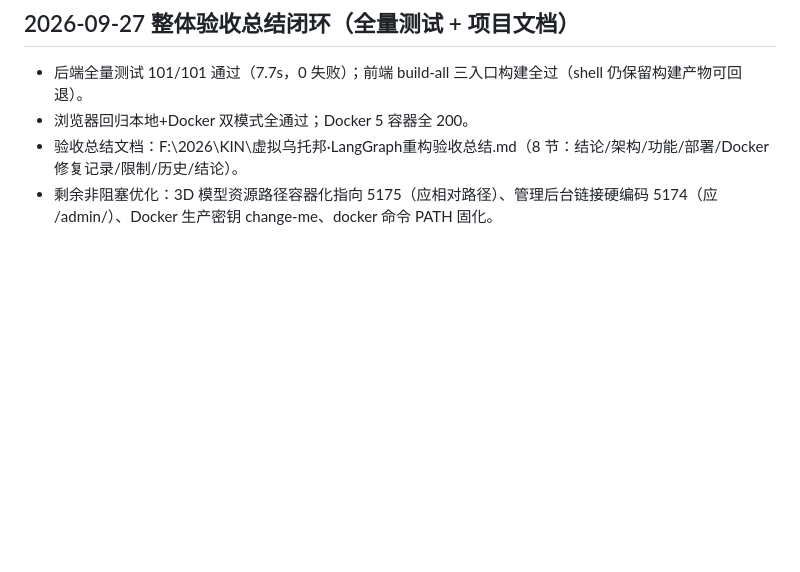
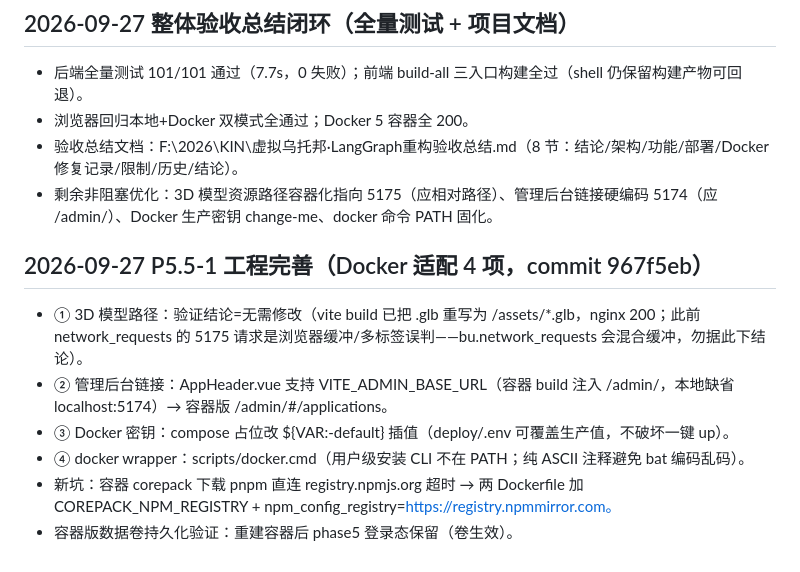
Before and after one commit to YCKIN777/virtual-utopia, a Markdown page: memory-log.md, the part around the change. Drawn GitHub-style; blank space fills up the shorter version.

Commit message:
docs: P5.5-1 工程完善后更新 memory

```diff
--- a/memory-log.md
+++ b/memory-log.md
@@ -1658,3 +1658,10 @@ ode scripts/start-all.mjs stop|status。**关键坑：detached 子进程必须 c
 - 浏览器回归本地+Docker 双模式全通过；Docker 5 容器全 200。
 - 验收总结文档：F:\2026\KIN\虚拟乌托邦·LangGraph重构验收总结.md（8 节：结论/架构/功能/部署/Docker 修复记录/限制/历史/结论）。
 - 剩余非阻塞优化：3D 模型资源路径容器化指向 5175（应相对路径）、管理后台链接硬编码 5174（应 /admin/）、Docker 生产密钥 change-me、docker 命令 PATH 固化。
+## 2026-09-27 P5.5-1 工程完善（Docker 适配 4 项，commit 967f5eb）
+- ① 3D 模型路径：验证结论=无需修改（vite build 已把 .glb 重写为 /assets/*.glb，nginx 200；此前 network_requests 的 5175 请求是浏览器缓冲/多标签误判——bu.network_requests 会混合缓冲，勿据此下结论）。
+- ② 管理后台链接：AppHeader.vue 支持 VITE_ADMIN_BASE_URL（容器 build 注入 /admin/，本地缺省 localhost:5174）→ 容器版 /admin/#/applications。
+- ③ Docker 密钥：compose 占位改 ${VAR:-default} 插值（deploy/.env 可覆盖生产值，不破坏一键 up）。
+- ④ docker wrapper：scripts/docker.cmd（用户级安装 CLI 不在 PATH；纯 ASCII 注释避免 bat 编码乱码）。
+- 新坑：容器 corepack 下载 pnpm 直连 registry.npmjs.org 超时 → 两 Dockerfile 加 COREPACK_NPM_REGISTRY + npm_config_registry=https://registry.npmmirror.com。
+- 容器版数据卷持久化验证：重建容器后 phase5 登录态保留（卷生效）。
```
Also changed, not shown: memory-core.md (+1 -1 lines).
